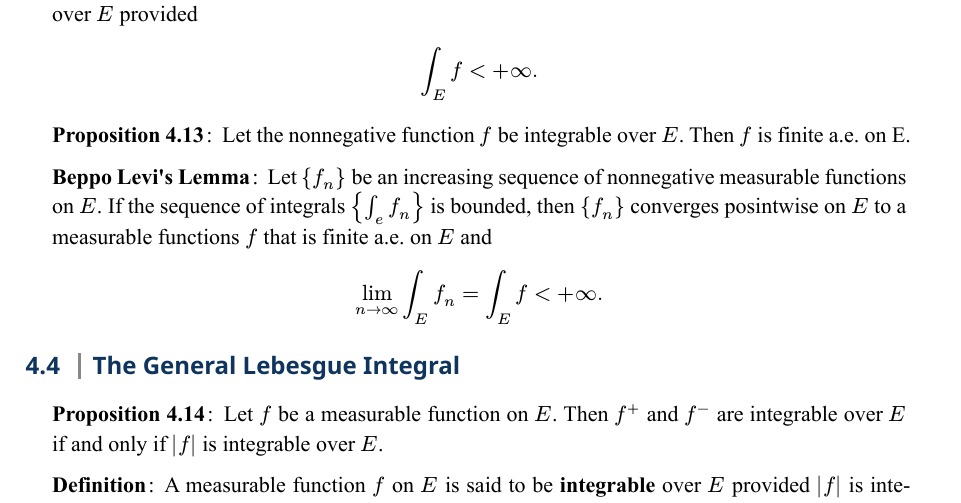
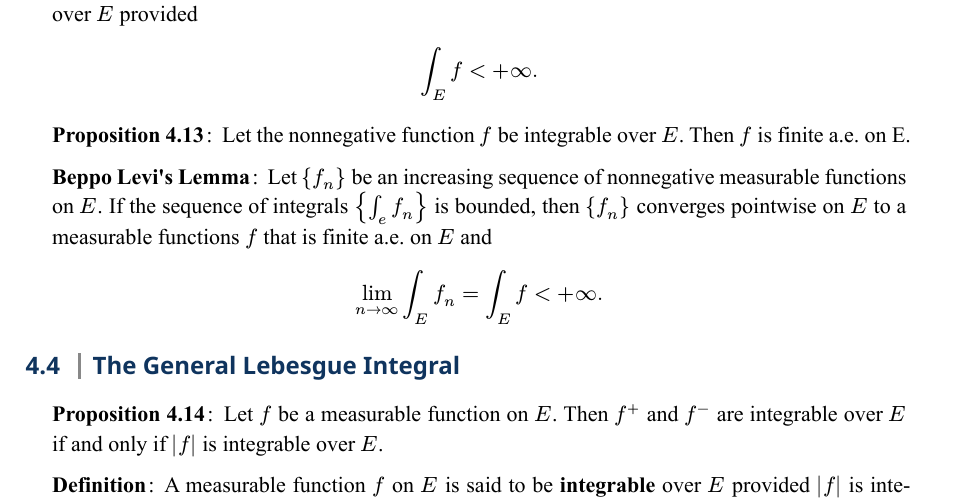
Before and after one commit to ay-tony/MathFrameworks, a Typst document (RealAnalysis/main.typ): part of page 18 of 28, cut so that both start at the same text. The pictures show the PDF file RealAnalysis/main.pdf that the author committed with the source.

Commit message:
fix(real analysis): fix typo

```diff
--- a/RealAnalysis/main.typ
+++ b/RealAnalysis/main.typ
@@ -819,7 +819,7 @@
 ]
 
 #note("Beppo Levi's Lemma")[
-  Let ${f_n}$ be an increasing sequence of nonnegative measurable functions on $E$. If the sequence of integrals ${integral_e f_n}$ is bounded, then ${f_n}$ converges posintwise on $E$ to a measurable functions $f$ that is finite a.e. on $E$ and $
+  Let ${f_n}$ be an increasing sequence of nonnegative measurable functions on $E$. If the sequence of integrals ${integral_e f_n}$ is bounded, then ${f_n}$ converges pointwise on $E$ to a measurable functions $f$ that is finite a.e. on $E$ and $
     lim_(n -> oo) integral_E f_n = integral_E f < +oo.
   $
 ]
```
Also changed, not shown: RealAnalysis/main.pdf.
